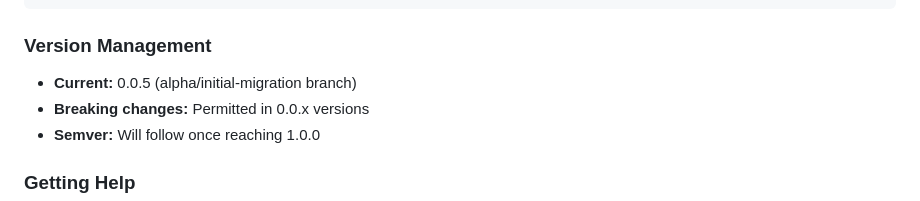
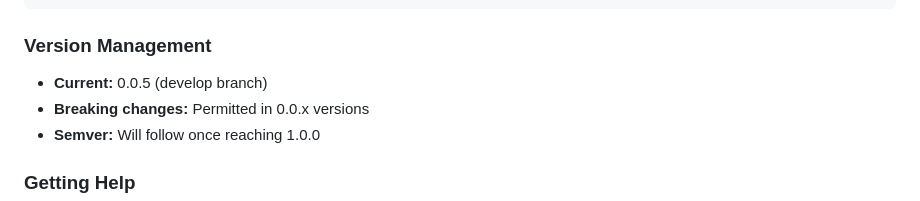
Before and after one commit to cprima-forge/uipath-extensions, a Markdown page: docs/contributors/AGENTS.md, the part around the change. Drawn GitHub-style.

````diff
--- a/docs/contributors/AGENTS.md
+++ b/docs/contributors/AGENTS.md
@@ -173,7 +173,7 @@ and error cases. Don't hit live APIs."
 ```
 
 ### Version Management
-- **Current:** 0.0.5 (alpha/initial-migration branch)
+- **Current:** 0.0.5 (develop branch)
 - **Breaking changes:** Permitted in 0.0.x versions
 - **Semver:** Will follow once reaching 1.0.0
 
````
Also changed, not shown: README.md (+1 -1 lines).
